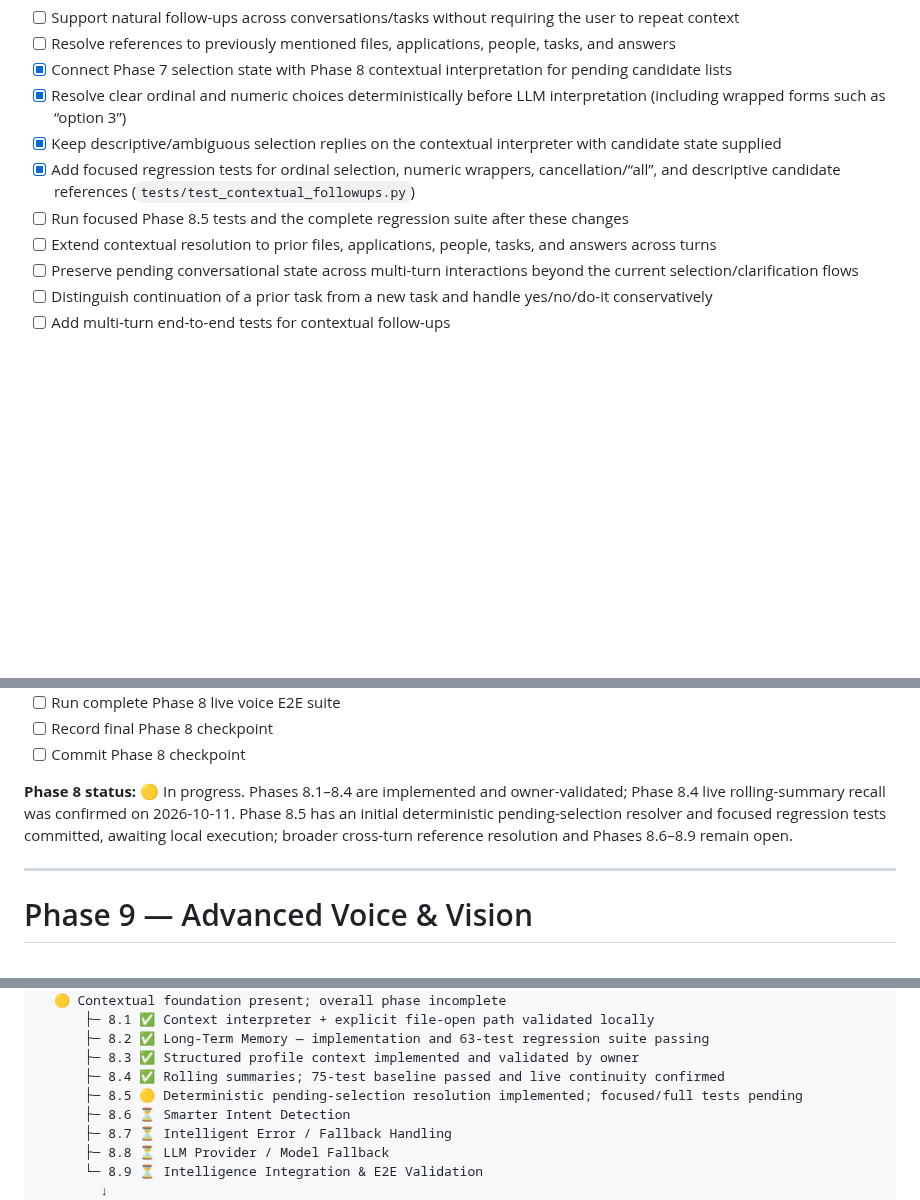
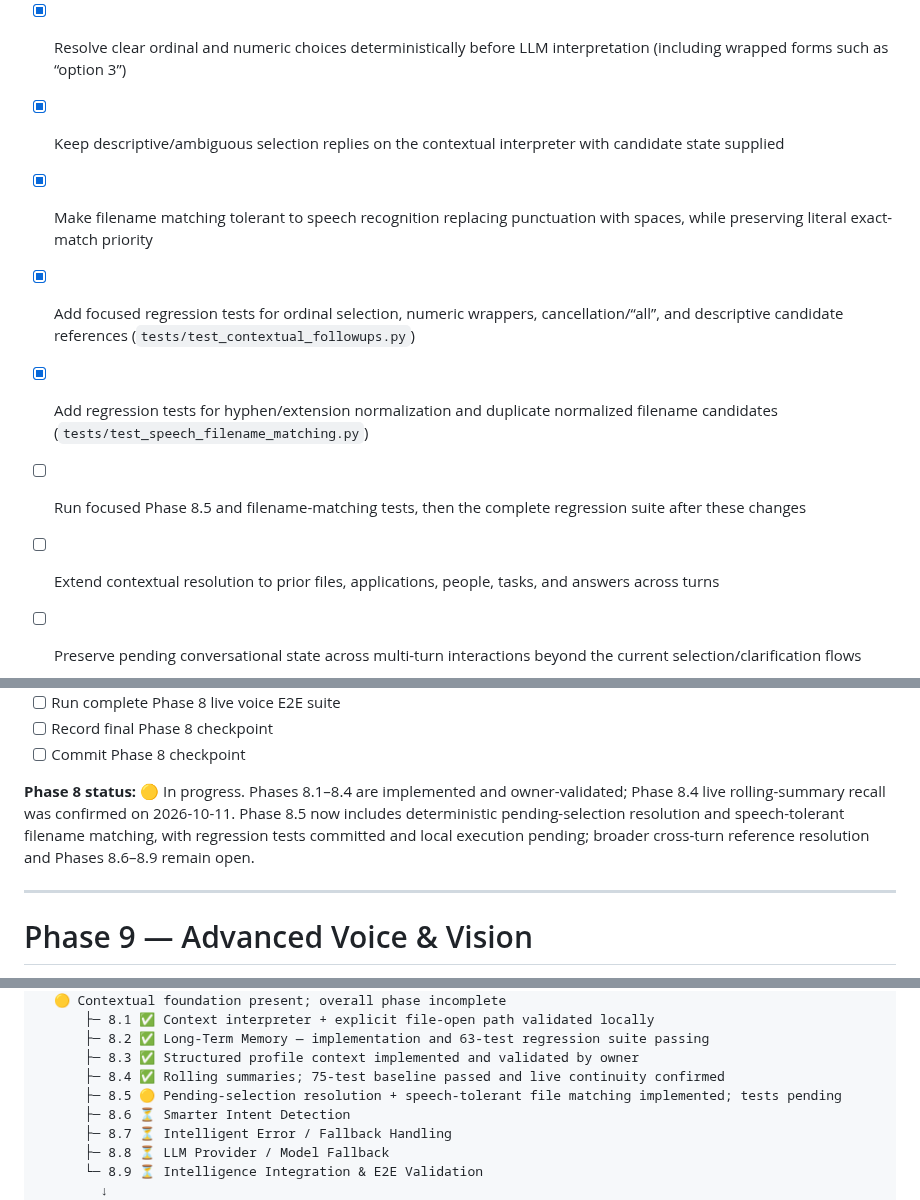
Before and after one commit to AbhiDevLab/J.A.R.V.I.S, a Markdown page: JARVIS_ROADMAP.md, 3 parts joined by grey strips. Drawn GitHub-style; blank space fills up the shorter version.

Commit message:
Record speech-tolerant filename matching in Phase 8.5

```diff
--- a/JARVIS_ROADMAP.md
+++ b/JARVIS_ROADMAP.md
@@ -261,8 +261,11 @@ The project owner subsequently reported that all Phase 8.3 focused tests, the fu
 - [x] Connect Phase 7 selection state with Phase 8 contextual interpretation for pending candidate lists
 - [x] Resolve clear ordinal and numeric choices deterministically before LLM interpretation (including wrapped forms such as “option 3”)
 - [x] Keep descriptive/ambiguous selection replies on the contextual interpreter with candidate state supplied
+- [x] Make filename matching tolerant to speech recognition replacing punctuation with spaces, while preserving literal exact-match priority
 - [x] Add focused regression tests for ordinal selection, numeric wrappers, cancellation/“all”, and descriptive candidate references (`tests/test_contextual_followups.py`)
-- [ ] Run focused Phase 8.5 tests and the complete regression suite after these changes
+- [x] Add regression tests for hyphen/extension normalization and duplicate normalized filename candidates (`tests/test_speech_filename_matching.py`)
+- [ ] Run focused Phase 8.5 and filename-matching tests, then the complete regression suite after these changes
+
 - [ ] Extend contextual resolution to prior files, applications, people, tasks, and answers across turns
 - [ ] Preserve pending conversational state across multi-turn interactions beyond the current selection/clarification flows
 - [ ] Distinguish continuation of a prior task from a new task and handle yes/no/do-it conservatively
@@ -317,7 +320,7 @@ This is limited to **runtime reliability and fallback behavior**. Full provider/
 - [ ] Record final Phase 8 checkpoint
 - [ ] Commit Phase 8 checkpoint
 
-**Phase 8 status:** 🟡 In progress. Phases 8.1–8.4 are implemented and owner-validated; Phase 8.4 live rolling-summary recall was confirmed on 2026-10-11. Phase 8.5 has an initial deterministic pending-selection resolver and focused regression tests committed, awaiting local execution; broader cross-turn reference resolution and Phases 8.6–8.9 remain open.
+**Phase 8 status:** 🟡 In progress. Phases 8.1–8.4 are implemented and owner-validated; Phase 8.4 live rolling-summary recall was confirmed on 2026-10-11. Phase 8.5 now includes deterministic pending-selection resolution and speech-tolerant filename matching, with regression tests committed and local execution pending; broader cross-turn reference resolution and Phases 8.6–8.9 remain open.
 
 ---
 
@@ -445,7 +448,7 @@ PHASE 8
       ├─ 8.2 ✅ Long-Term Memory — implementation and 63-test regression suite passing
       ├─ 8.3 ✅ Structured profile context implemented and validated by owner
       ├─ 8.4 ✅ Rolling summaries; 75-test baseline passed and live continuity confirmed
-      ├─ 8.5 🟡 Deterministic pending-selection resolution implemented; focused/full tests pending
+      ├─ 8.5 🟡 Pending-selection resolution + speech-tolerant file matching implemented; tests pending
       ├─ 8.6 ⏳ Smarter Intent Detection
       ├─ 8.7 ⏳ Intelligent Error / Fallback Handling
       ├─ 8.8 ⏳ LLM Provider / Model Fallback
```
